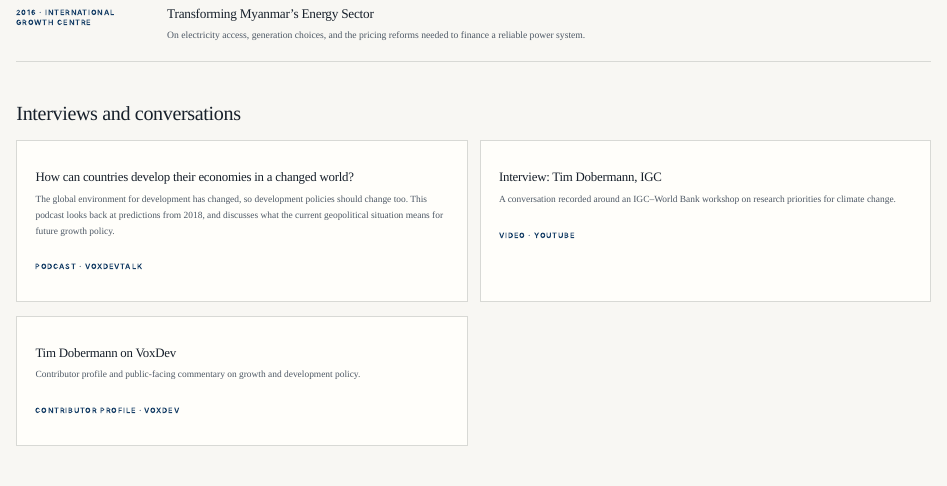
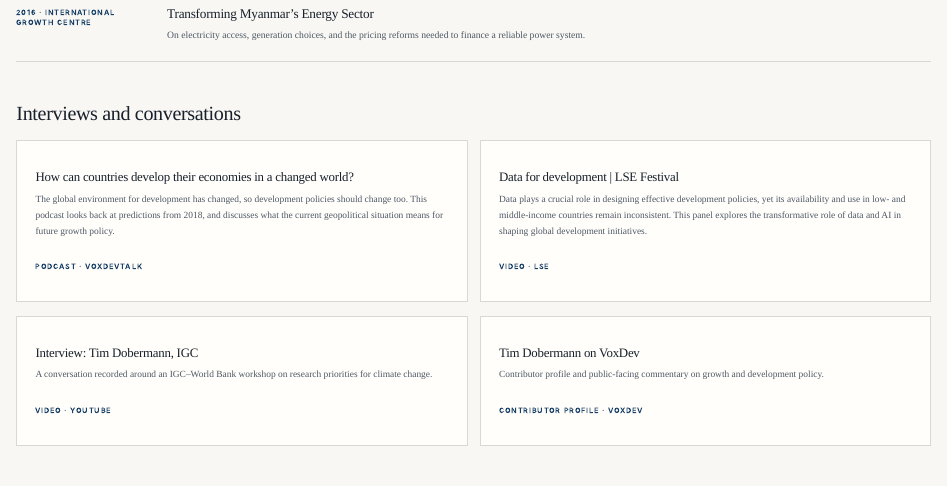
Before and after one commit to tdobermann/tdobermann.github.io, a Quarto document (media.qmd): the page in a window 1100 px wide, from 990 px down. Rendered offline with R 4.5, knitr and Pandoc in place of Quarto, with nearby package versions.

Commit message:
Add LSE Festival data-for-development panel as second interviews feature

```diff
--- a/media.qmd
+++ b/media.qmd
@@ -101,6 +101,13 @@
 
 <div class="media-feature">
 <span class="media-icon"><i class="bi bi-play-circle" aria-hidden="true"></i></span>
+<h3><a href="https://www.youtube.com/watch?v=dU5kS3rJ9MY&amp;list=PLK4elntcUEy3OyJxh0f8DdgdYLP-SgU7e&amp;index=19">Data for development | LSE Festival</a></h3>
+<p>Data plays a crucial role in designing effective development policies, yet its availability and use in low- and middle-income countries remain inconsistent. This panel explores the transformative role of data and AI in shaping global development initiatives.</p>
+<span class="media-source">Video · LSE</span>
+</div>
+
+<div class="media-feature">
+<span class="media-icon"><i class="bi bi-play-circle" aria-hidden="true"></i></span>
 <h3><a href="https://www.youtube.com/watch?v=3J-CGiaAeIw">Interview: Tim Dobermann, IGC</a></h3>
 <p>A conversation recorded around an IGC–World Bank workshop on research priorities for climate change.</p>
 <span class="media-source">Video · YouTube</span>
```
